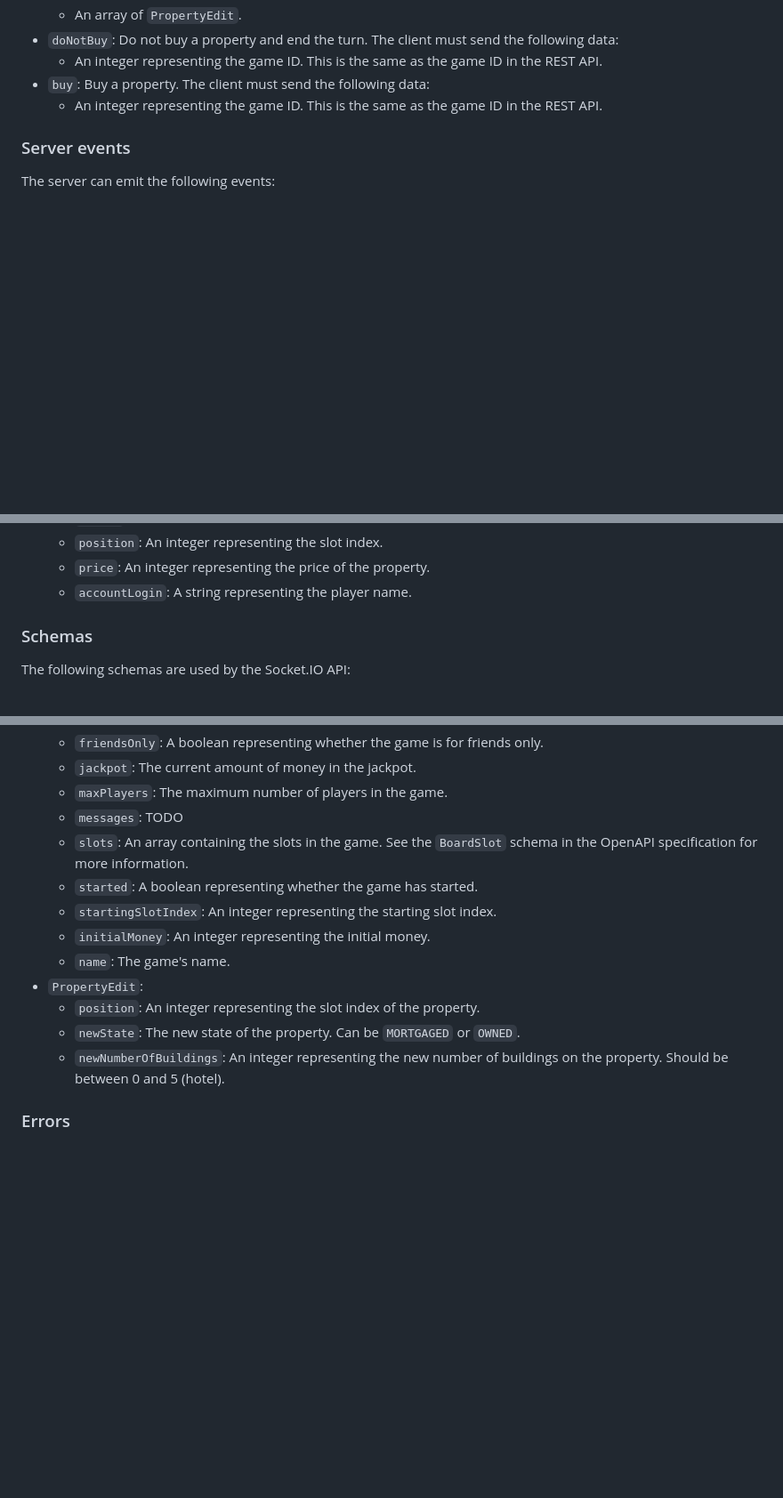
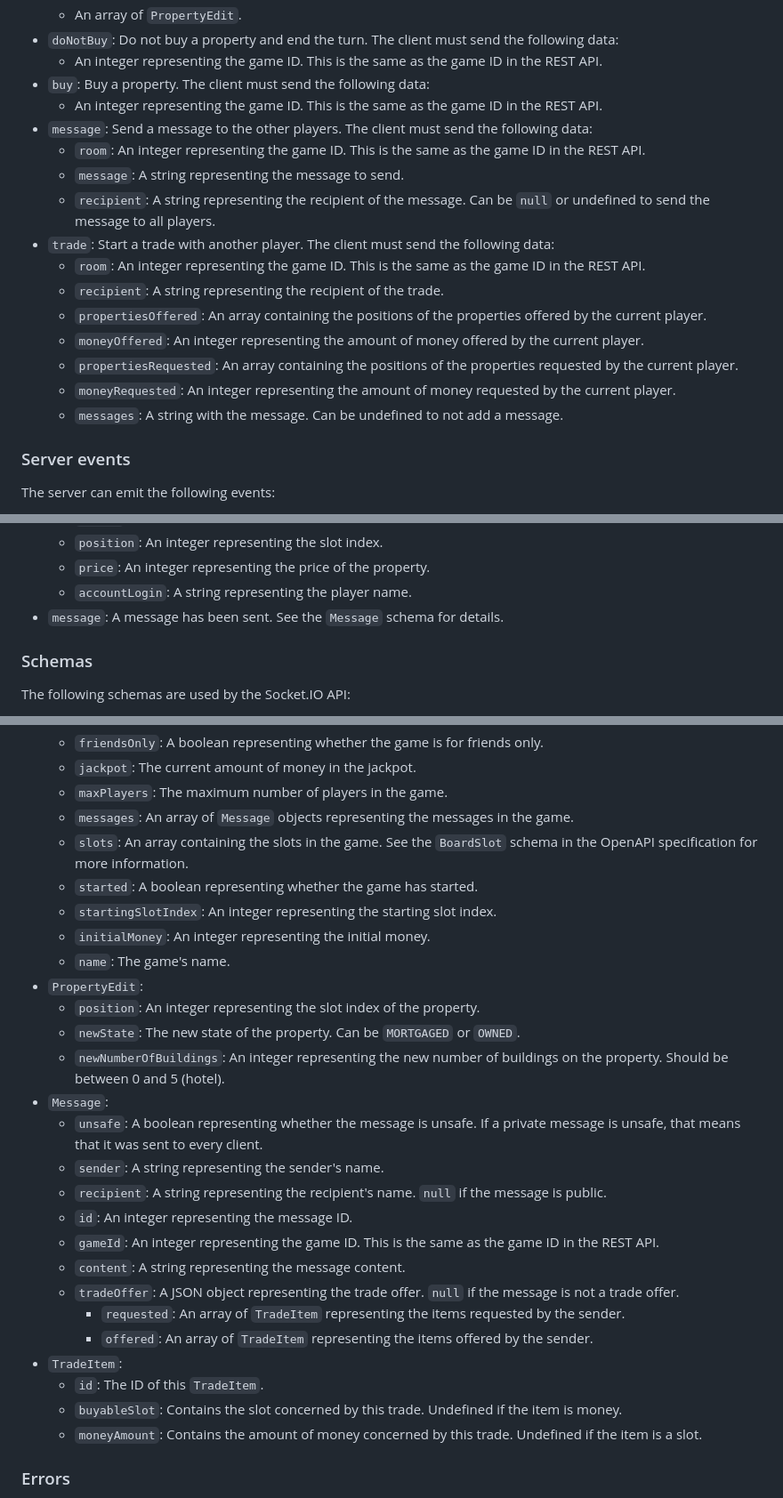
Before and after one commit to ttcchhmm/uapoly-backend, a Markdown page: docs/README.md, 3 parts joined by grey strips. Shown at 89% size. GitHub-like rendering; blank space fills up the shorter version.

Commit message:
Add documentation for messages and trades

```diff
--- a/docs/README.md
+++ b/docs/README.md
@@ -26,6 +26,18 @@ The client can emit the following events:
   - An integer representing the game ID. This is the same as the game ID in the REST API.
 - `buy`: Buy a property. The client must send the following data:
   - An integer representing the game ID. This is the same as the game ID in the REST API.
+- `message`: Send a message to the other players. The client must send the following data:
+  - `room`: An integer representing the game ID. This is the same as the game ID in the REST API.
+  - `message`: A string representing the message to send.
+  - `recipient`: A string representing the recipient of the message. Can be `null` or undefined to send the message to all players.
+- `trade`: Start a trade with another player. The client must send the following data:
+  - `room`: An integer representing the game ID. This is the same as the game ID in the REST API.
+  - `recipient`: A string representing the recipient of the trade.
+  - `propertiesOffered`: An array containing the positions of the properties offered by the current player.
+  - `moneyOffered`: An integer representing the amount of money offered by the current player.
+  - `propertiesRequested`: An array containing the positions of the properties requested by the current player.
+  - `moneyRequested`: An integer representing the amount of money requested by the current player.
+  - `messages`: A string with the message. Can be undefined to not add a message.
 
 ### Server events
 The server can emit the following events:
@@ -83,6 +95,7 @@ The server can emit the following events:
   - `position`: An integer representing the slot index.
   - `price`: An integer representing the price of the property.
   - `accountLogin`: A string representing the player name.
+- `message`: A message has been sent. See the `Message` schema for details.
 
 ### Schemas
 The following schemas are used by the Socket.IO API:
@@ -100,7 +113,7 @@ The following schemas are used by the Socket.IO API:
   - `friendsOnly`: A boolean representing whether the game is for friends only.
   - `jackpot`: The current amount of money in the jackpot.
   - `maxPlayers`: The maximum number of players in the game.
-  - `messages`: TODO
+  - `messages`: An array of `Message` objects representing the messages in the game.
   - `slots`: An array containing the slots in the game. See the `BoardSlot` schema in the OpenAPI specification for more information.
   - `started`: A boolean representing whether the game has started.
   - `startingSlotIndex`: An integer representing the starting slot index.
@@ -110,6 +123,20 @@ The following schemas are used by the Socket.IO API:
   - `position`: An integer representing the slot index of the property.
   - `newState`: The new state of the property. Can be `MORTGAGED` or `OWNED`.
   - `newNumberOfBuildings`: An integer representing the new number of buildings on the property. Should be between 0 and 5 (hotel).
+- `Message`:
+  - `unsafe`: A boolean representing whether the message is unsafe. If a private message is unsafe, that means that it was sent to every client.
+  - `sender`: A string representing the sender's name.
+  - `recipient`: A string representing the recipient's name. `null` if the message is public.
+  - `id`: An integer representing the message ID.
+  - `gameId`: An integer representing the game ID. This is the same as the game ID in the REST API.
+  - `content`: A string representing the message content.
+  - `tradeOffer`: A JSON object representing the trade offer. `null` if the message is not a trade offer.
+    - `requested`: An array of `TradeItem` representing the items requested by the sender.
+    - `offered`: An array of `TradeItem` representing the items offered by the sender.
+- `TradeItem`:
+  - `id`: The ID of this `TradeItem`.
+  - `buyableSlot`: Contains the slot concerned by this trade. Undefined if the item is money.
+  - `moneyAmount`: Contains the amount of money concerned by this trade. Undefined if the item is a slot.
 
 ### Errors
 In case of an error, the server will emit the `error` event. The client must listen for this event. The data sent by the server will be a JSON object with the following properties:
```
